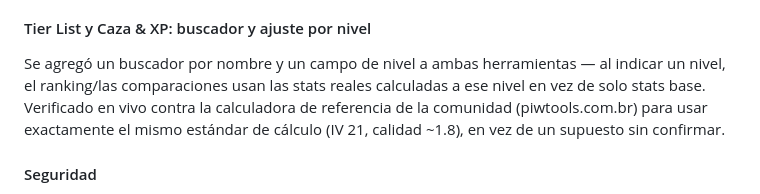
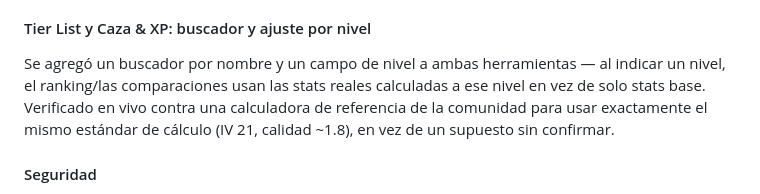
Before and after one commit to Zukuth/nexa-browser, a Markdown page: README.md, the part around the change. GitHub-like rendering.

Commit message:
docs: quitar mención de piwtools.com.br del README
No tenemos autorización para nombrar ese sitio en la descripción del
proyecto — se reemplaza por una referencia genérica a la calculadora
de la comunidad, sin cambiar el contenido técnico.

Co-Authored-By: Claude Sonnet 5 <noreply@anthropic.com>

```diff
--- a/README.md
+++ b/README.md
@@ -164,7 +164,7 @@ La captura de datos en tiempo real (Resumen, Drops, Capturas destacadas, etc.) u
 
 #### Tier List y Caza & XP: buscador y ajuste por nivel
 
-Se agregó un buscador por nombre y un campo de nivel a ambas herramientas — al indicar un nivel, el ranking/las comparaciones usan las stats reales calculadas a ese nivel en vez de solo stats base. Verificado en vivo contra la calculadora de referencia de la comunidad (piwtools.com.br) para usar exactamente el mismo estándar de cálculo (IV 21, calidad ~1.8), en vez de un supuesto sin confirmar.
+Se agregó un buscador por nombre y un campo de nivel a ambas herramientas — al indicar un nivel, el ranking/las comparaciones usan las stats reales calculadas a ese nivel en vez de solo stats base. Verificado en vivo contra una calculadora de referencia de la comunidad para usar exactamente el mismo estándar de cálculo (IV 21, calidad ~1.8), en vez de un supuesto sin confirmar.
 
 #### Seguridad
 
```
